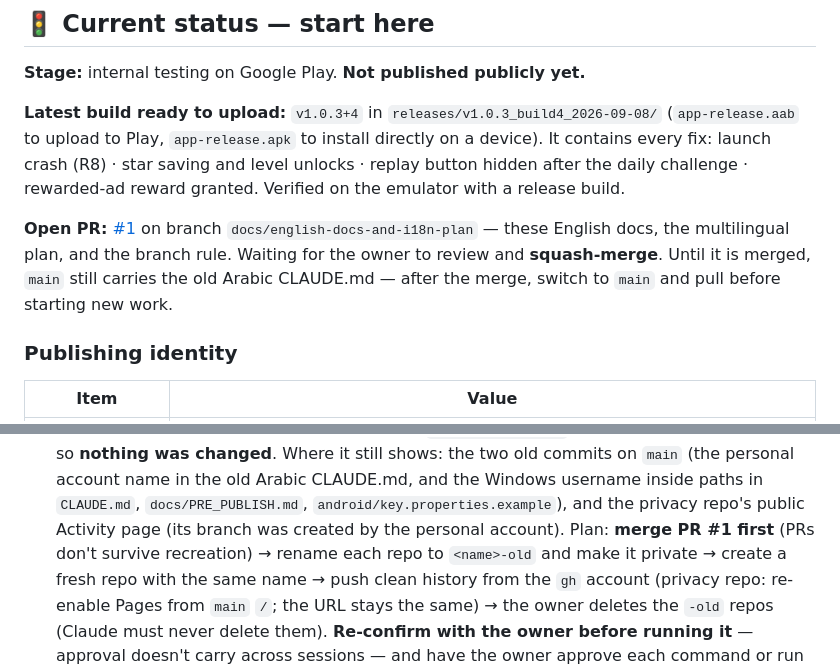
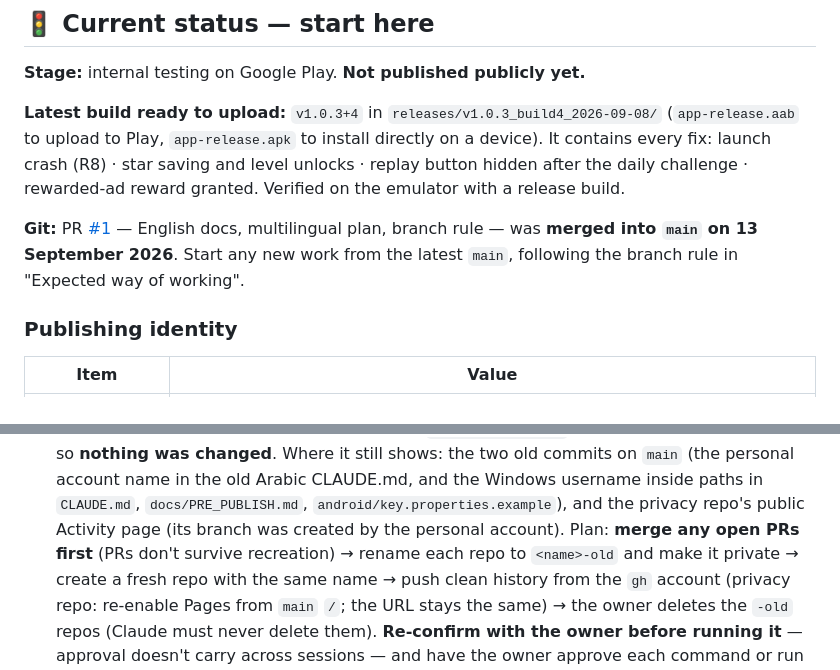
Before and after one commit to Oasis-Forge/koora-trivia, a Markdown page: CLAUDE.md, 2 parts joined by grey strips. Drawn GitHub-style.

Commit message:
Mark PR #1 as merged in handoff notes
PR #1 merged before the previous handoff commit was pushed, so the notes
still described it as open and told the owner to merge it first.

Co-Authored-By: Claude Opus 5 <noreply@anthropic.com>

```diff
--- a/CLAUDE.md
+++ b/CLAUDE.md
@@ -30,10 +30,9 @@ It contains every fix: launch crash (R8) · star saving and level unlocks · rep
 hidden after the daily challenge · rewarded-ad reward granted. Verified on the emulator
 with a release build.
 
-**Open PR:** [#1](https://github.com/Oasis-Forge/koora-trivia/pull/1) on branch
-`docs/english-docs-and-i18n-plan` — these English docs, the multilingual plan, and the branch rule.
-Waiting for the owner to review and **squash-merge**. Until it is merged, `main` still carries the old
-Arabic CLAUDE.md — after the merge, switch to `main` and pull before starting new work.
+**Git:** PR [#1](https://github.com/Oasis-Forge/koora-trivia/pull/1) — English docs, multilingual plan,
+branch rule — was **merged into `main` on 13 September 2026**. Start any new work from the latest
+`main`, following the branch rule in "Expected way of working".
 
 ### Publishing identity
 
@@ -105,7 +104,7 @@ Arabic CLAUDE.md — after the merge, switch to `main` and pull before starting
   still shows: the two old commits on `main` (the personal account name in the old Arabic CLAUDE.md,
   and the Windows username inside paths in `CLAUDE.md`, `docs/PRE_PUBLISH.md`,
   `android/key.properties.example`), and the privacy repo's public Activity page (its branch was created
-  by the personal account). Plan: **merge PR #1 first** (PRs don't survive recreation) → rename each
+  by the personal account). Plan: **merge any open PRs first** (PRs don't survive recreation) → rename each
   repo to `<name>-old` and make it private → create a fresh repo with the same name → push clean
   history from the `gh` account (privacy repo: re-enable Pages from `main` `/`; the URL stays the same)
   → the owner deletes the `-old` repos (Claude must never delete them). **Re-confirm with the owner
```
